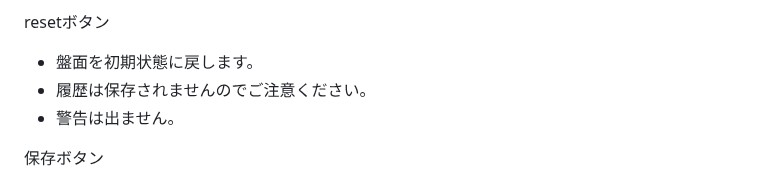
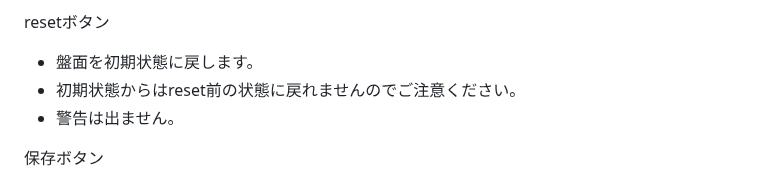
Before and after one commit to mikanakim/kifu_kanri_app, a Markdown page: README.md, the part around the change. GitHub-like rendering.

```diff
--- a/README.md
+++ b/README.md
@@ -79,7 +79,7 @@ Server is running on http://localhost:8000
 
 resetボタン
 - 盤面を初期状態に戻します。
-- 履歴は保存されませんのでご注意ください。
+- 初期状態からはreset前の状態に戻れませんのでご注意ください。
 - 警告は出ません。
 
 保存ボタン
```
